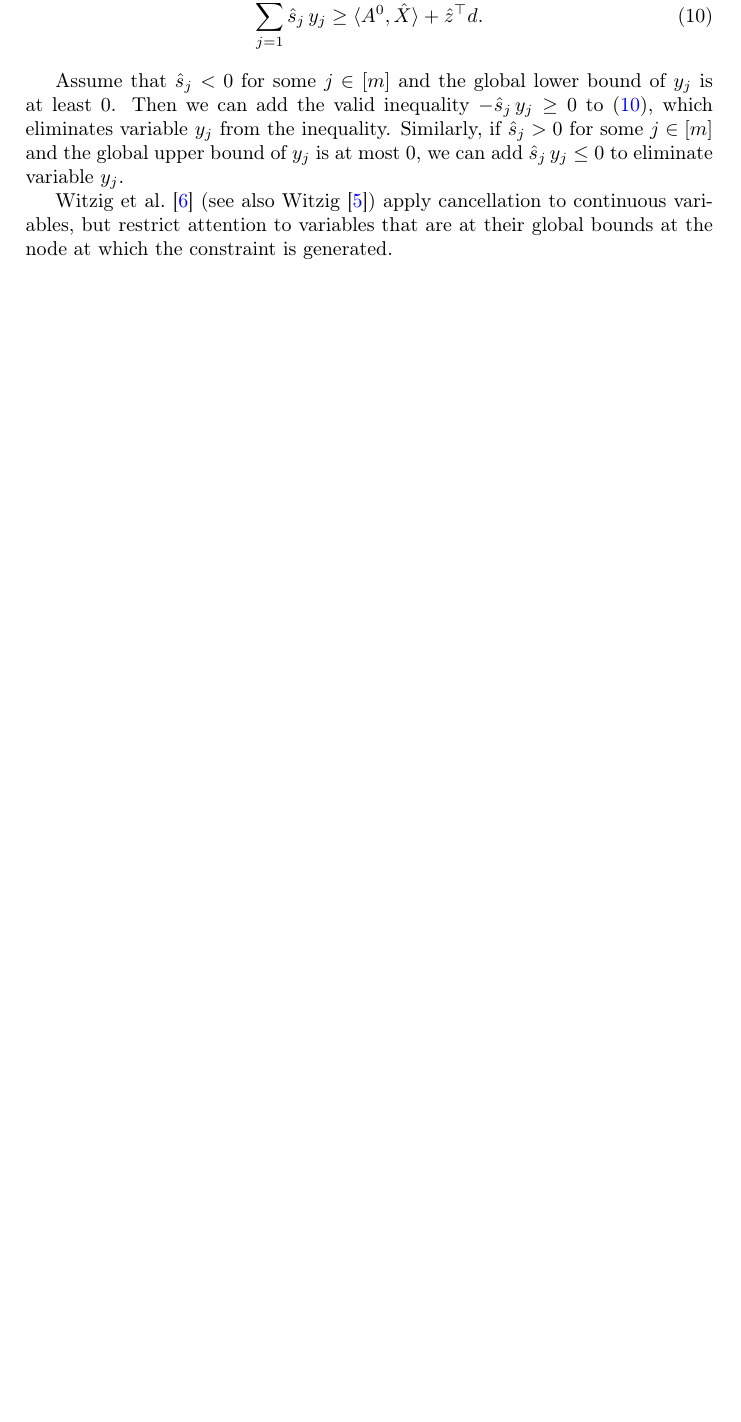
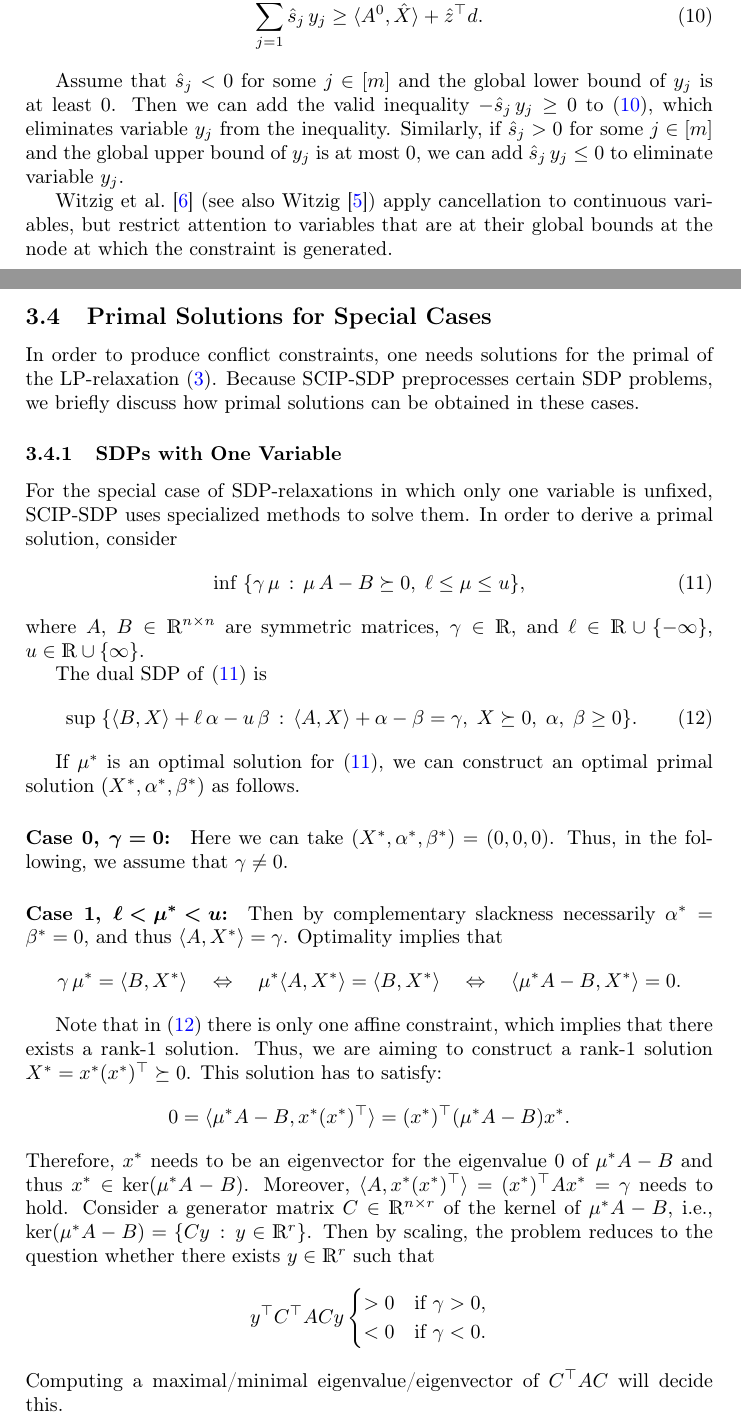
Before and after one commit to scipopt/SCIP-SDP, a LaTeX document (tex/ConflictAnalysis.tex): part of page 5 of 6 before the commit and two parts of pages 5 and 6 of 7 after it, the two joined at a grey line, cut so that both start at the same text, the shorter picture padded with empty space. Compiled offline with pdfLaTeX.

Commit message:
add explanation about primal solutions

```diff
--- a/tex/ConflictAnalysis.tex
+++ b/tex/ConflictAnalysis.tex
@@ -411,3 +411,73 @@ that are at their global bounds at the node at which the constraint is
 generated.
 
 
+% -------------------------------------------------------------------------
+\subsection{Primal Solutions for Special Cases}
+\label{sec:Primal}
+
+In order to produce conflict constraints, one needs solutions for the
+primal of the LP-relaxation~\eqref{SDP-P}. Because SCIP-SDP preprocesses
+certain SDP problems, we briefly discuss how primal solutions can be
+obtained in these cases.
+
+% -------------------------------------------------------------------------
+\subsubsection{SDPs with One Variable}
+
+For the special case of SDP-relaxations in which only one variable is
+unfixed, SCIP-SDP uses specialized methods to solve them. In order to
+derive a primal solution, consider
+\begin{equation}\label{eq:basic}
+  \inf\; \{\gamma\, \mu \suchthat \mu\, A - B \succeq 0,\; \ell \leq \mu \leq u\},
+\end{equation}
+where $A$, $B \in \R^{n \times n}$ are symmetric matrices, $\gamma \in \R$,
+and $\ell \in \R \cup \{-\infty\}$, $u \in \R \cup \{\infty\}$.
+
+The dual SDP of~\eqref{eq:basic} is
+\begin{equation}\label{eq:dual}
+  \sup\; \{\skal{B}{X} + \ell\, \alpha - u\, \beta \suchthat \skal{A}{X} +
+  \alpha - \beta = \gamma,\; X \succeq 0,\; \alpha,\; \beta \geq 0\}.
+\end{equation}
+
+If $\mu^*$ is an optimal solution for~\eqref{eq:basic}, we can construct an
+optimal primal solution $(X^*, \alpha^*, \beta^*)$ as follows.
+
+\paragraph{Case 0, $\boldsymbol{\gamma = 0}$:}
+
+Here we can take $(X^*, \alpha^*, \beta^*) = (0,0,0)$. Thus, in the
+following, we assume that $\gamma \neq 0$.
+
+\paragraph{Case 1, $\boldsymbol{\ell < \mu^* < u}$:}
+
+Then by complementary slackness necessarily $\alpha^* = \beta^* = 0$, and
+thus $\skal{A}{X^*} = \gamma$. Optimality implies that
+\[
+\gamma\, \mu^* = \skal{B}{X^*}
+\quad\Leftrightarrow\quad
+\mu^* \skal{A}{X^*} = \skal{B}{X^*}
+\quad\Leftrightarrow\quad
+\skal{\mu^* A - B}{X^*} = 0.
+\]
+
+Note that in~\eqref{eq:dual} there is only one affine constraint, which
+implies that there exists a rank-1 solution. Thus, we are aiming to
+construct a rank-1 solution $X^* = x^* (x^*)\T \succeq 0$.  This solution
+has to satisfy:
+\[
+0 = \skal{\mu^* A - B}{x^* (x^*)\T} = (x^*)\T (\mu^* A - B) x^*.
+\]
+Therefore, $x^*$ needs to be an eigenvector for the eigenvalue~$0$ of
+$\mu^* A - B$ and thus $x^* \in \ker(\mu^* A - B)$. Moreover,
+$\skal{A}{x^*(x^*)\T} = (x^*)\T A x^* = \gamma$ needs to hold.  Consider a
+generator matrix $C \in \R^{n \times r}$ of the kernel of $\mu^* A - B$,
+i.e., $\ker(\mu^* A - B) = \{C y \suchthat y \in \R^r\}$.  Then by scaling,
+the problem reduces to the question whether there exists $y \in \R^r$ such
+that
+\[
+y\T C\T A C y
+\begin{cases}
+  > 0 & \text{if } \gamma > 0,\\
+  < 0 & \text{if } \gamma < 0.
+\end{cases}
+\]
+Computing a maximal/minimal eigenvalue/eigenvector of $C\T A C$ will decide
+this.
```
Also changed, not shown: tex/ConflictAnalysis.tex (38 more changed lines).
